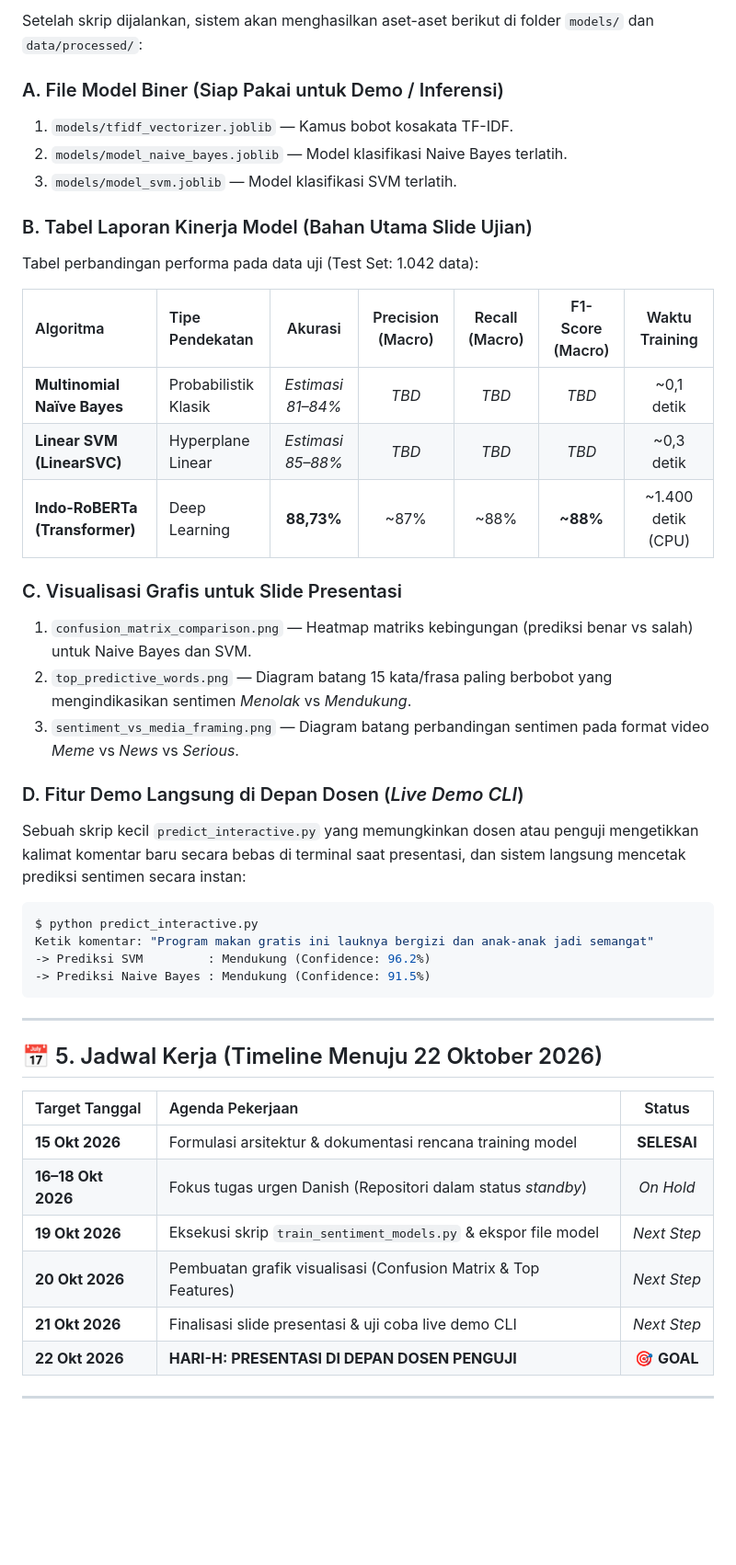
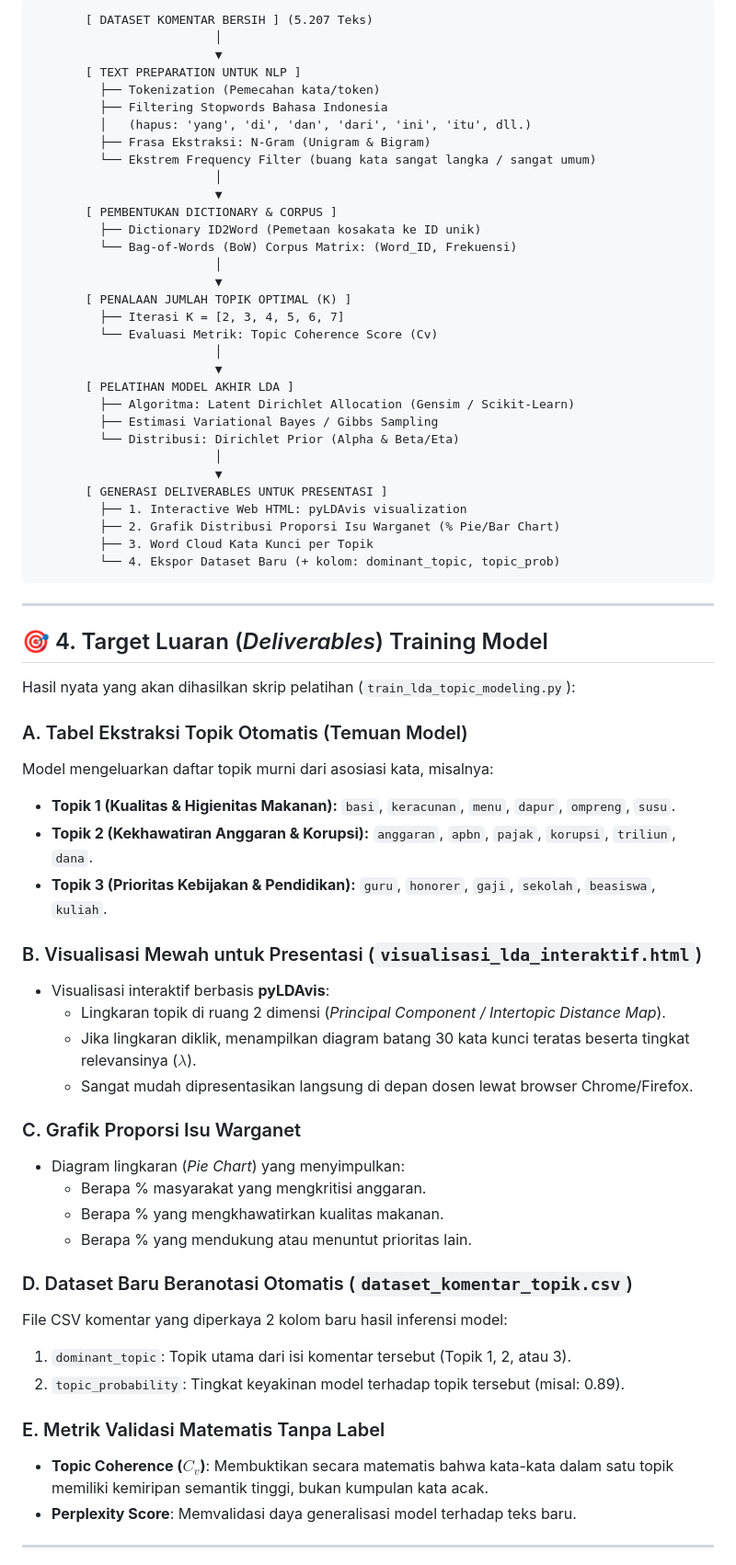
Before and after one commit to ImNotDanish05/2026_Data-Mining_TI-3A, a Markdown page: informasi/catatan/rencana_dan_alur_training_model.md, the part around one of its changes. Shown at 92% size. Rendered like a GitHub page; blank space fills up the shorter version.

````diff
--- a/informasi/catatan/rencana_dan_alur_training_model.md
+++ b/informasi/catatan/rencana_dan_alur_training_model.md
@@ -81,45 +40,70 @@ Alur komputasi dirancang modular dalam 1 skrip eksekusi (`train_sentiment_models
 
-Setelah skrip dijalankan, sistem akan menghasilkan aset-aset berikut di folder `models/` dan `data/processed/`:
-
-### A. File Model Biner (Siap Pakai untuk Demo / Inferensi)
-1. `models/tfidf_vectorizer.joblib` — Kamus bobot kosakata TF-IDF.
-2. `models/model_naive_bayes.joblib` — Model klasifikasi Naive Bayes terlatih.
-3. `models/model_svm.joblib` — Model klasifikasi SVM terlatih.
-
-### B. Tabel Laporan Kinerja Model (Bahan Utama Slide Ujian)
-Tabel perbandingan performa pada data uji (Test Set: 1.042 data):
-
-| Algoritma | Tipe Pendekatan | Akurasi | Precision (Macro) | Recall (Macro) | F1-Score (Macro) | Waktu Training |
-| :--- | :--- | :---: | :---: | :---: | :---: | :---: |
-| **Multinomial Naïve Bayes** | Probabilistik Klasik | *Estimasi 81–84%* | *TBD* | *TBD* | *TBD* | ~0,1 detik |
-| **Linear SVM (LinearSVC)** | Hyperplane Linear | *Estimasi 85–88%* | *TBD* | *TBD* | *TBD* | ~0,3 detik |
-| **Indo-RoBERTa (Transformer)**| Deep Learning | **88,73%** | ~87% | ~88% | **~88%** | ~1.400 detik (CPU) |
-
-### C. Visualisasi Grafis untuk Slide Presentasi
-1. `confusion_matrix_comparison.png` — Heatmap matriks kebingungan (prediksi benar vs salah) untuk Naive Bayes dan SVM.
-2. `top_predictive_words.png` — Diagram batang 15 kata/frasa paling berbobot yang mengindikasikan sentimen *Menolak* vs *Mendukung*.
-3. `sentiment_vs_media_framing.png` — Diagram batang perbandingan sentimen pada format video *Meme* vs *News* vs *Serious*.
-
-### D. Fitur Demo Langsung di Depan Dosen (*Live Demo CLI*)
-Sebuah skrip kecil `predict_interactive.py` yang memungkinkan dosen atau penguji mengetikkan kalimat komentar baru secara bebas di terminal saat presentasi, dan sistem langsung mencetak prediksi sentimen secara instan:
-```bash
-$ python predict_interactive.py
-Ketik komentar: "Program makan gratis ini lauknya bergizi dan anak-anak jadi semangat"
--> Prediksi SVM         : Mendukung (Confidence: 96.2%)
--> Prediksi Naive Bayes : Mendukung (Confidence: 91.5%)
+```
+       [ DATASET KOMENTAR BERSIH ] (5.207 Teks)
+                         │
+                         ▼
+       [ TEXT PREPARATION UNTUK NLP ]
+         ├── Tokenization (Pemecahan kata/token)
+         ├── Filtering Stopwords Bahasa Indonesia
+         │   (hapus: 'yang', 'di', 'dan', 'dari', 'ini', 'itu', dll.)
+         ├── Frasa Ekstraksi: N-Gram (Unigram & Bigram)
+         └── Ekstrem Frequency Filter (buang kata sangat langka / sangat umum)
+                         │
+                         ▼
+       [ PEMBENTUKAN DICTIONARY & CORPUS ]
+         ├── Dictionary ID2Word (Pemetaan kosakata ke ID unik)
+         └── Bag-of-Words (BoW) Corpus Matrix: (Word_ID, Frekuensi)
+                         │
+                         ▼
+       [ PENALAAN JUMLAH TOPIK OPTIMAL (K) ]
+         ├── Iterasi K = [2, 3, 4, 5, 6, 7]
+         └── Evaluasi Metrik: Topic Coherence Score (Cv)
+                         │
+                         ▼
+       [ PELATIHAN MODEL AKHIR LDA ]
+         ├── Algoritma: Latent Dirichlet Allocation (Gensim / Scikit-Learn)
+         ├── Estimasi Variational Bayes / Gibbs Sampling
+         └── Distribusi: Dirichlet Prior (Alpha & Beta/Eta)
+                         │
+                         ▼
+       [ GENERASI DELIVERABLES UNTUK PRESENTASI ]
+         ├── 1. Interactive Web HTML: pyLDAvis visualization
+         ├── 2. Grafik Distribusi Proporsi Isu Warganet (% Pie/Bar Chart)
+         ├── 3. Word Cloud Kata Kunci per Topik
+         └── 4. Ekspor Dataset Baru (+ kolom: dominant_topic, topic_prob)
 ```
 
 ---
 
-## 📅 5. Jadwal Kerja (Timeline Menuju 22 Oktober 2026)
+## 🎯 4. Target Luaran (*Deliverables*) Training Model
 
-| Target Tanggal | Agenda Pekerjaan | Status |
-| :--- | :--- | :---: |
-| **15 Okt 2026** | Formulasi arsitektur & dokumentasi rencana training model | **SELESAI** |
-| **16–18 Okt 2026** | Fokus tugas urgen Danish (Repositori dalam status *standby*) | *On Hold* |
-| **19 Okt 2026** | Eksekusi skrip `train_sentiment_models.py` & ekspor file model | *Next Step* |
-| **20 Okt 2026** | Pembuatan grafik visualisasi (Confusion Matrix & Top Features) | *Next Step* |
-| **21 Okt 2026** | Finalisasi slide presentasi & uji coba live demo CLI | *Next Step* |
-| **22 Okt 2026** | **HARI-H: PRESENTASI DI DEPAN DOSEN PENGUJI** | 🎯 **GOAL** |
+Hasil nyata yang akan dihasilkan skrip pelatihan (`train_lda_topic_modeling.py`):
+
+### A. Tabel Ekstraksi Topik Otomatis (Temuan Model)
+Model mengeluarkan daftar topik murni dari asosiasi kata, misalnya:
+* **Topik 1 (Kualitas & Higienitas Makanan):** `basi`, `keracunan`, `menu`, `dapur`, `ompreng`, `susu`.
+* **Topik 2 (Kekhawatiran Anggaran & Korupsi):** `anggaran`, `apbn`, `pajak`, `korupsi`, `triliun`, `dana`.
+* **Topik 3 (Prioritas Kebijakan & Pendidikan):** `guru`, `honorer`, `gaji`, `sekolah`, `beasiswa`, `kuliah`.
+
+### B. Visualisasi Mewah untuk Presentasi (`visualisasi_lda_interaktif.html`)
+* Visualisasi interaktif berbasis **pyLDAvis**:
+  - Lingkaran topik di ruang 2 dimensi (*Principal Component / Intertopic Distance Map*).
+  - Jika lingkaran diklik, menampilkan diagram batang 30 kata kunci teratas beserta tingkat relevansinya ($\lambda$).
+  - Sangat mudah dipresentasikan langsung di depan dosen lewat browser Chrome/Firefox.
+
+### C. Grafik Proporsi Isu Warganet
+* Diagram lingkaran (*Pie Chart*) yang menyimpulkan:
+  - Berapa % masyarakat yang mengkritisi anggaran.
+  - Berapa % yang mengkhawatirkan kualitas makanan.
+  - Berapa % yang mendukung atau menuntut prioritas lain.
+
+### D. Dataset Baru Beranotasi Otomatis (`dataset_komentar_topik.csv`)
+File CSV komentar yang diperkaya 2 kolom baru hasil inferensi model:
+1. `dominant_topic`: Topik utama dari isi komentar tersebut (Topik 1, 2, atau 3).
+2. `topic_probability`: Tingkat keyakinan model terhadap topik tersebut (misal: 0.89).
+
+### E. Metrik Validasi Matematis Tanpa Label
+* **Topic Coherence ($C_v$)**: Membuktikan secara matematis bahwa kata-kata dalam satu topik memiliki kemiripan semantik tinggi, bukan kumpulan kata acak.
+* **Perplexity Score**: Memvalidasi daya generalisasi model terhadap teks baru.
 
 ---
````
Also changed, not shown: other parts of informasi/catatan/rencana_dan_alur_training_model.md (+37 -65 lines), DANISH_AI_AGENT.md (+11 -9 lines), informasi/catatan/usulan_5_topik_penelitian.md (+13 -12 lines).
